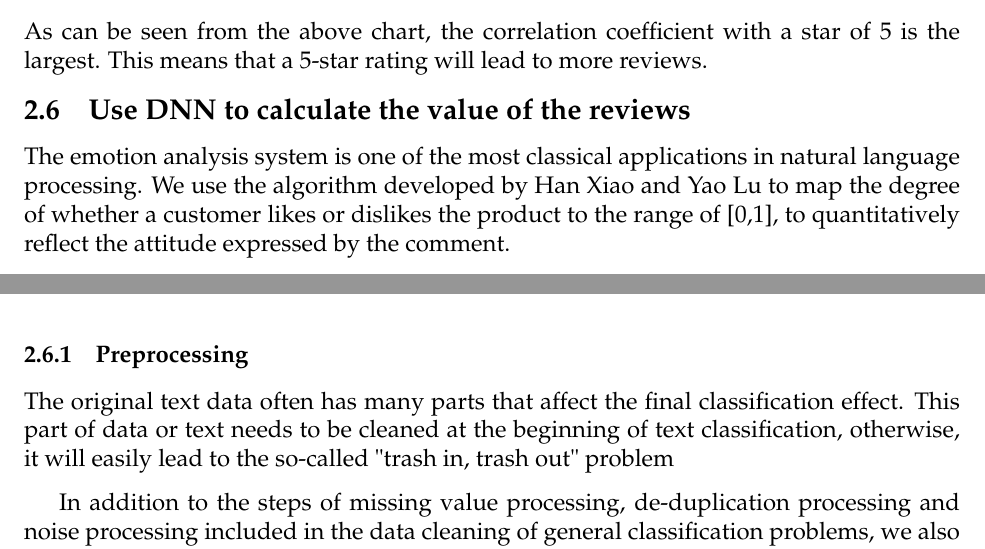
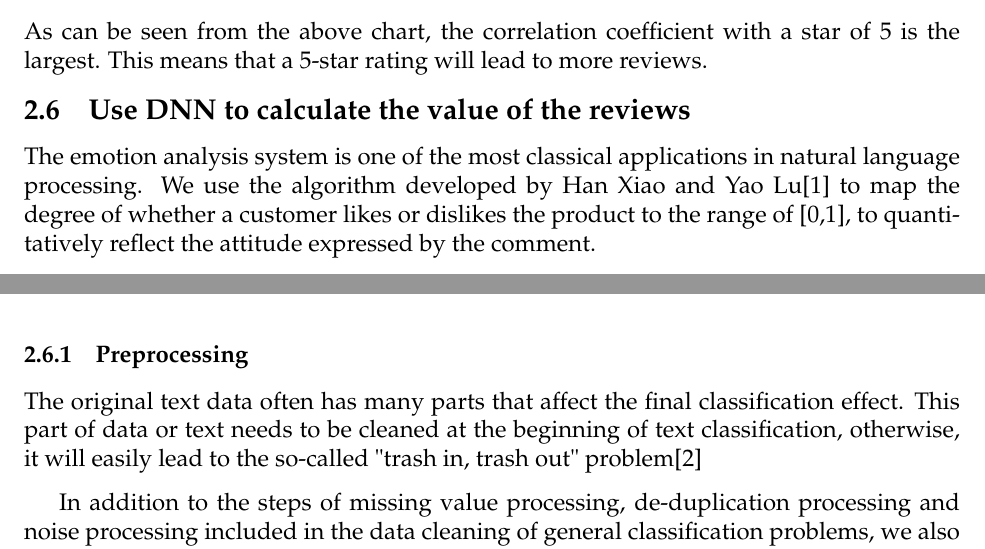
Before and after one commit to Chernyang/MCM-USTC, a LaTeX thesis (MCM_USTC.tex): two parts of pages 9 and 10 of 16, joined at a grey line, cut so that both start at the same text. Compiled offline with pdfLaTeX.

Commit message:
Update MCM_USTC.tex

```diff
--- a/MCM_USTC.tex
+++ b/MCM_USTC.tex
@@ -270,11 +270,11 @@
 	As can be seen from the above chart, the correlation coefficient with a star of 5 is the largest. This means that a 5-star rating will lead to more reviews.
 
 	\subsection{Use DNN to calculate the value of the reviews}
-	The emotion analysis system is one of the most classical applications in natural language processing. We use the algorithm developed by Han Xiao and Yao Lu to map the degree of whether a customer likes or dislikes the product to the range of [0,1], to quantitatively reflect the attitude expressed by the comment.
+	The emotion analysis system is one of the most classical applications in natural language processing. We use the algorithm developed by Han Xiao and Yao Lu\cite{1} to map the degree of whether a customer likes or dislikes the product to the range of [0,1], to quantitatively reflect the attitude expressed by the comment.
 	\subsubsection{Preprocessing}
 
 
-	The original text data often has many parts that affect the final classification effect. This part of data or text needs to be cleaned at the beginning of text classification, otherwise, it will easily lead to the so-called "trash in, trash out" problem
+	The original text data often has many parts that affect the final classification effect. This part of data or text needs to be cleaned at the beginning of text classification, otherwise, it will easily lead to the so-called "trash in, trash out" problem\cite{2}
 
 	In addition to the steps of missing value processing, de-duplication processing and noise processing included in the data cleaning of general classification problems, we also clean up the following data:
 	\begin{itemize}
```
